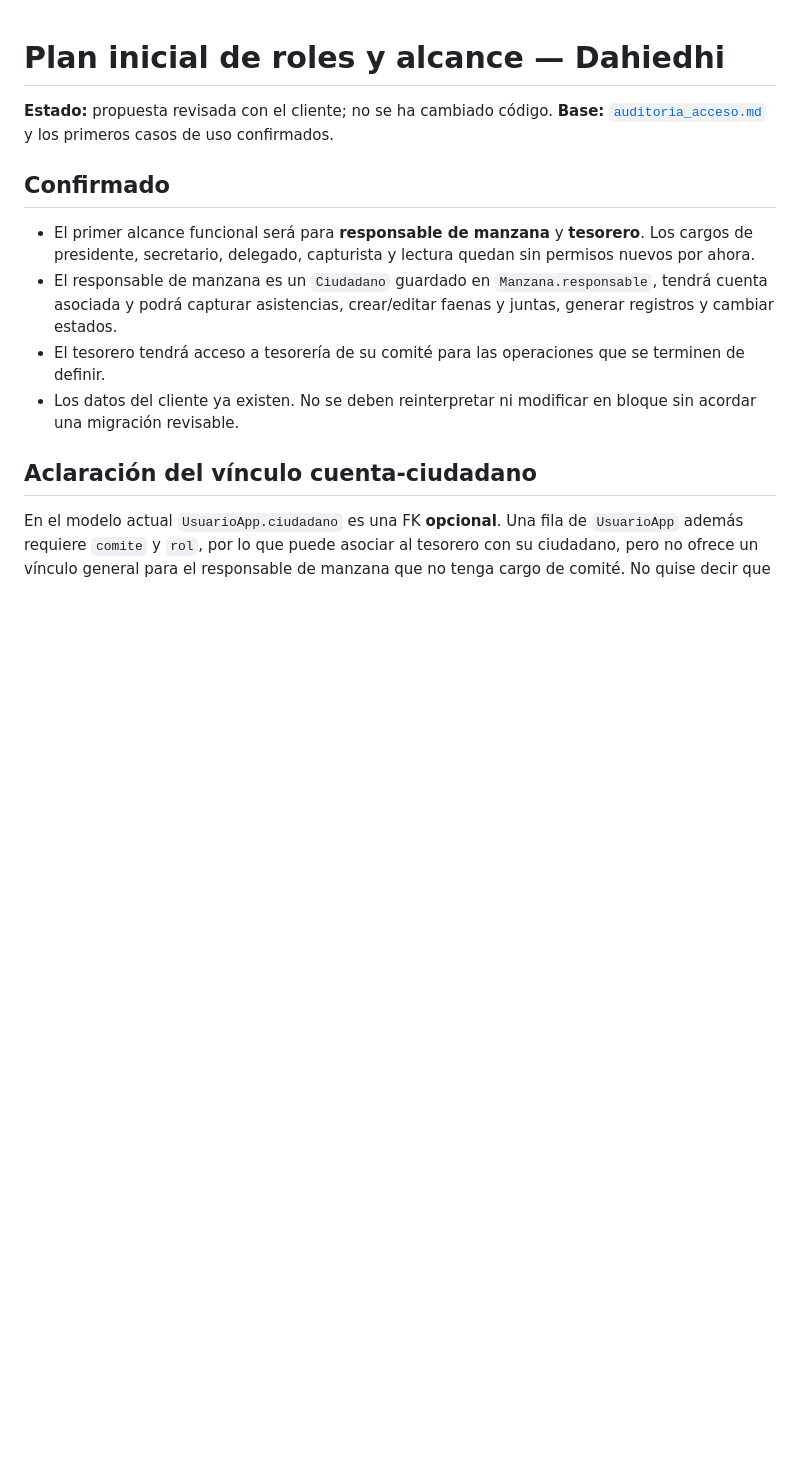
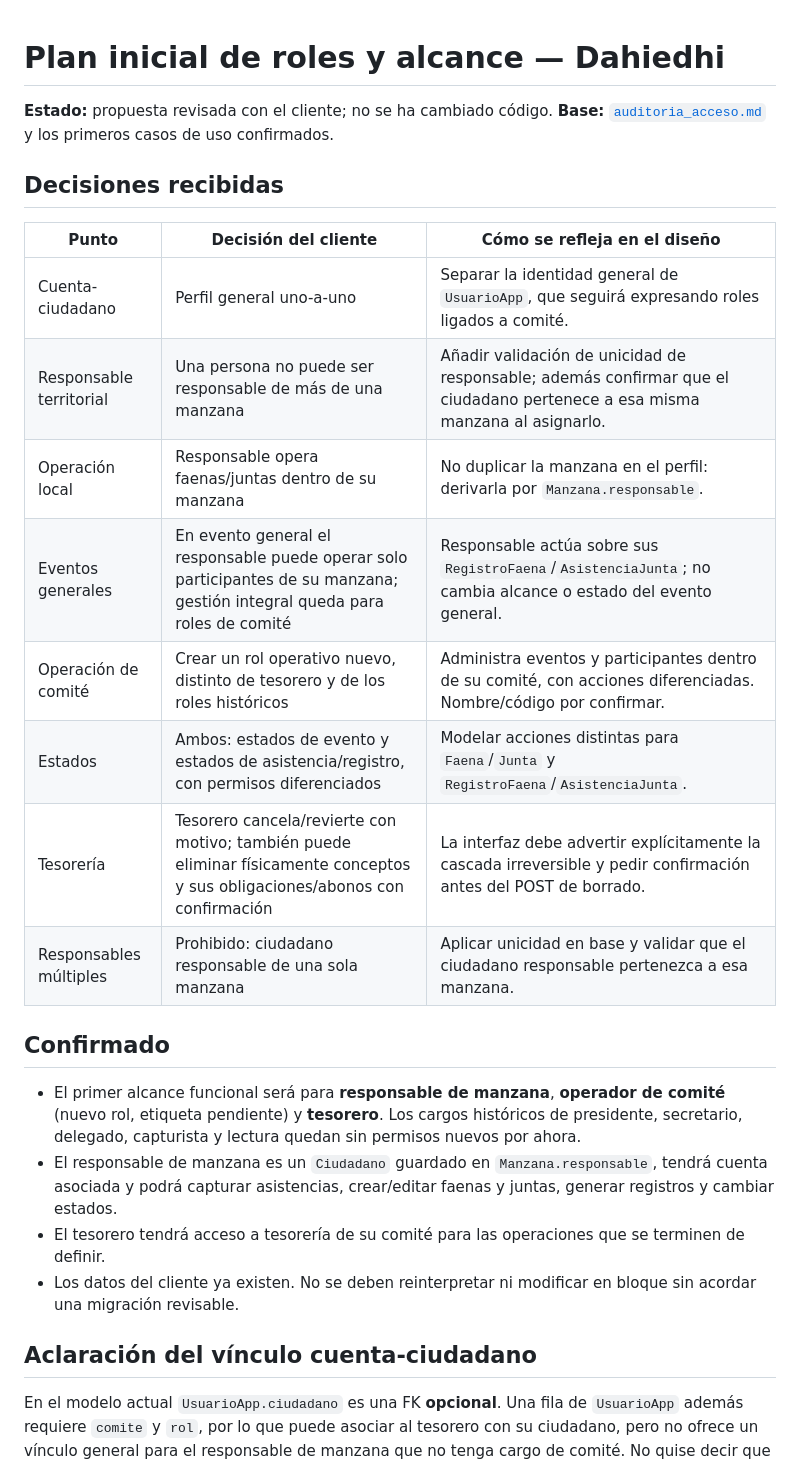
Before and after one commit to adalbertomejia/puebloDigital, a Markdown page: docs/propuesta_capa_autorizacion.md, the part around one of its changes. Drawn GitHub-style; blank space fills up the shorter version.

```diff
--- a/docs/propuesta_capa_autorizacion.md
+++ b/docs/propuesta_capa_autorizacion.md
@@ -3,9 +3,22 @@
 **Estado:** propuesta revisada con el cliente; no se ha cambiado código.
 **Base:** [`auditoria_acceso.md`](auditoria_acceso.md) y los primeros casos de uso confirmados.
 
+## Decisiones recibidas
+
+| Punto | Decisión del cliente | Cómo se refleja en el diseño |
+|---|---|---|
+| Cuenta-ciudadano | Perfil general uno-a-uno | Separar la identidad general de `UsuarioApp`, que seguirá expresando roles ligados a comité. |
+| Responsable territorial | Una persona no puede ser responsable de más de una manzana | Añadir validación de unicidad de responsable; además confirmar que el ciudadano pertenece a esa misma manzana al asignarlo. |
+| Operación local | Responsable opera faenas/juntas dentro de su manzana | No duplicar la manzana en el perfil: derivarla por `Manzana.responsable`. |
+| Eventos generales | En evento general el responsable puede operar solo participantes de su manzana; gestión integral queda para roles de comité | Responsable actúa sobre sus `RegistroFaena`/`AsistenciaJunta`; no cambia alcance o estado del evento general. |
+| Operación de comité | Crear un rol operativo nuevo, distinto de tesorero y de los roles históricos | Administra eventos y participantes dentro de su comité, con acciones diferenciadas. Nombre/código por confirmar. |
+| Estados | Ambos: estados de evento y estados de asistencia/registro, con permisos diferenciados | Modelar acciones distintas para `Faena`/`Junta` y `RegistroFaena`/`AsistenciaJunta`. |
+| Tesorería | Tesorero cancela/revierte con motivo; también puede eliminar físicamente conceptos y sus obligaciones/abonos con confirmación | La interfaz debe advertir explícitamente la cascada irreversible y pedir confirmación antes del POST de borrado. |
+| Responsables múltiples | Prohibido: ciudadano responsable de una sola manzana | Aplicar unicidad en base y validar que el ciudadano responsable pertenezca a esa manzana. |
+
 ## Confirmado
 
-- El primer alcance funcional será para **responsable de manzana** y **tesorero**. Los cargos de presidente, secretario, delegado, capturista y lectura quedan sin permisos nuevos por ahora.
+- El primer alcance funcional será para **responsable de manzana**, **operador de comité** (nuevo rol, etiqueta pendiente) y **tesorero**. Los cargos históricos de presidente, secretario, delegado, capturista y lectura quedan sin permisos nuevos por ahora.
 - El responsable de manzana es un `Ciudadano` guardado en `Manzana.responsable`, tendrá cuenta asociada y podrá capturar asistencias, crear/editar faenas y juntas, generar registros y cambiar estados.
 - El tesorero tendrá acceso a tesorería de su comité para las operaciones que se terminen de definir.
 - Los datos del cliente ya existen. No se deben reinterpretar ni modificar en bloque sin acordar una migración revisable.
```
Also changed, not shown: other parts of docs/propuesta_capa_autorizacion.md (+12 -15 lines).
